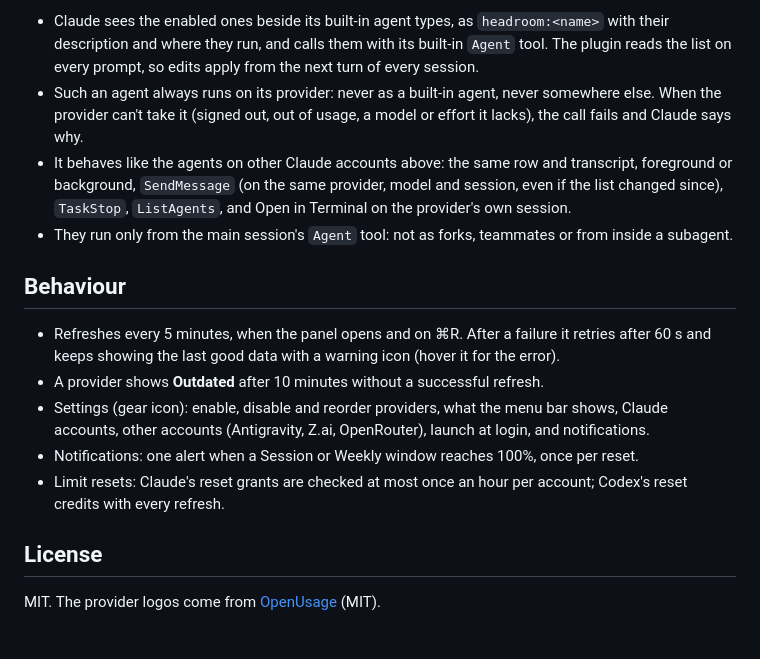
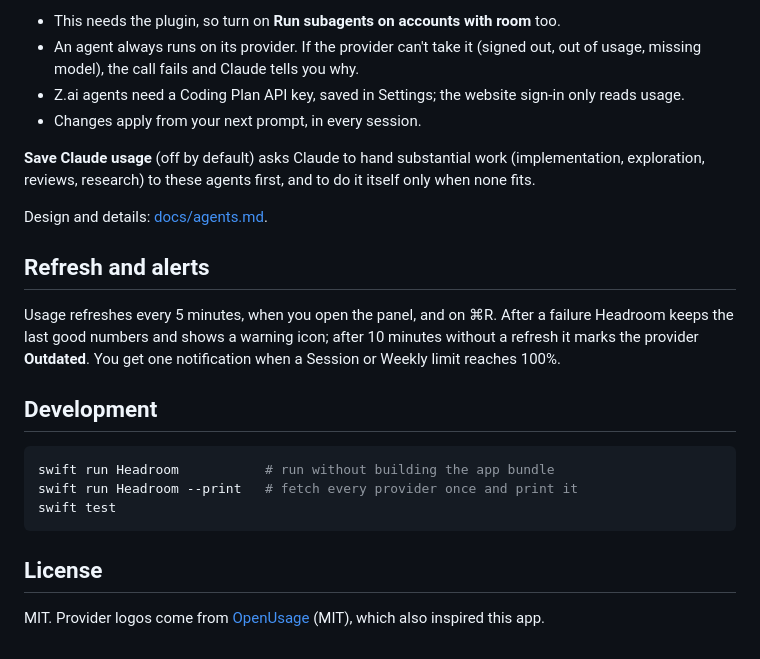
Before and after one commit to 0xpolarzero/headroom, a Markdown page: README.md, the part around the change printed below. GitHub-like rendering.

````diff
--- a/README.md
+++ b/README.md
@@ -130,26 +86,30 @@ subagents when no Headroom agent fits. Off by default; changes apply from the ne
 
-- Claude sees the enabled ones beside its built-in agent types, as `headroom:<name>` with their description
-  and where they run, and calls them with its built-in `Agent` tool. The plugin reads the list on every
-  prompt, so edits apply from the next turn of every session.
-- Such an agent always runs on its provider: never as a built-in agent, never somewhere else. When the
-  provider can't take it (signed out, out of usage, a model or effort it lacks), the call fails and Claude
-  says why.
-- It behaves like the agents on other Claude accounts above: the same row and transcript, foreground or
-  background, `SendMessage` (on the same provider, model and session, even if the list changed since),
-  `TaskStop`, `ListAgents`, and Open in Terminal on the provider's own session.
-- They run only from the main session's `Agent` tool: not as forks, teammates or from inside a subagent.
+- This needs the plugin, so turn on **Run subagents on accounts with room** too.
+- An agent always runs on its provider. If the provider can't take it (signed out, out of usage, missing
+  model), the call fails and Claude tells you why.
+- Z.ai agents need a Coding Plan API key, saved in Settings; the website sign-in only reads usage.
+- Changes apply from your next prompt, in every session.
 
-## Behaviour
+**Save Claude usage** (off by default) asks Claude to hand substantial work (implementation, exploration,
+reviews, research) to these agents first, and to do it itself only when none fits.
 
-- Refreshes every 5 minutes, when the panel opens and on ⌘R. After a failure it retries after 60 s and keeps
-  showing the last good data with a warning icon (hover it for the error).
-- A provider shows **Outdated** after 10 minutes without a successful refresh.
-- Settings (gear icon): enable, disable and reorder providers, what the menu bar shows, Claude accounts,
-  other accounts (Antigravity, Z.ai, OpenRouter), launch at login, and notifications.
-- Notifications: one alert when a Session or Weekly window reaches 100%, once per reset.
-- Limit resets: Claude's reset grants are checked at most once an hour per account; Codex's reset credits
-  with every refresh.
+Design and details: [docs/agents.md](docs/agents.md).
+
+## Refresh and alerts
+
+Usage refreshes every 5 minutes, when you open the panel, and on ⌘R. After a failure Headroom keeps the
+last good numbers and shows a warning icon; after 10 minutes without a refresh it marks the provider
+**Outdated**. You get one notification when a Session or Weekly limit reaches 100%.
+
+## Development
+
+```sh
+swift run Headroom           # run without building the app bundle
+swift run Headroom --print   # fetch every provider once and print it
+swift test
+```
 
 ## License
 
-MIT. The provider logos come from [OpenUsage](https://github.com/robinebers/openusage) (MIT).
+MIT. Provider logos come from [OpenUsage](https://github.com/robinebers/openusage) (MIT), which also
+inspired this app.
````
Also changed, not shown: other parts of README.md (+62 -106 lines), docs/images/panel.png (added), docs/images/settings-agents.png (added), docs/images/settings-general.png (added).
